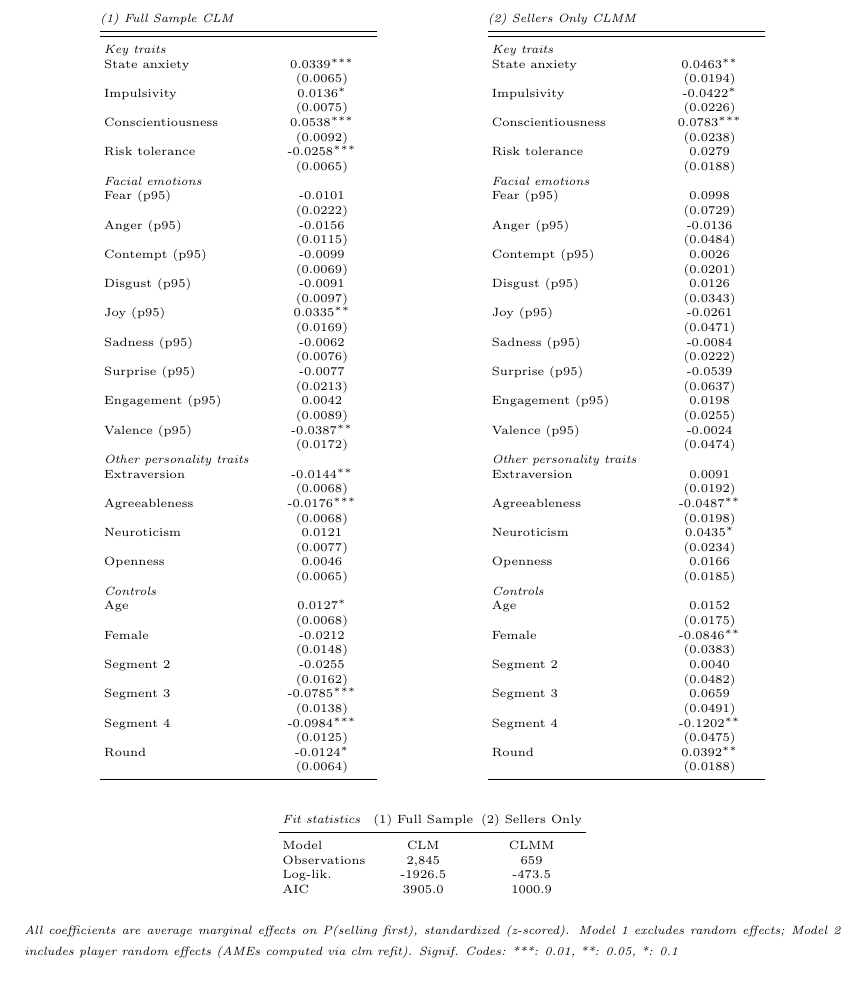
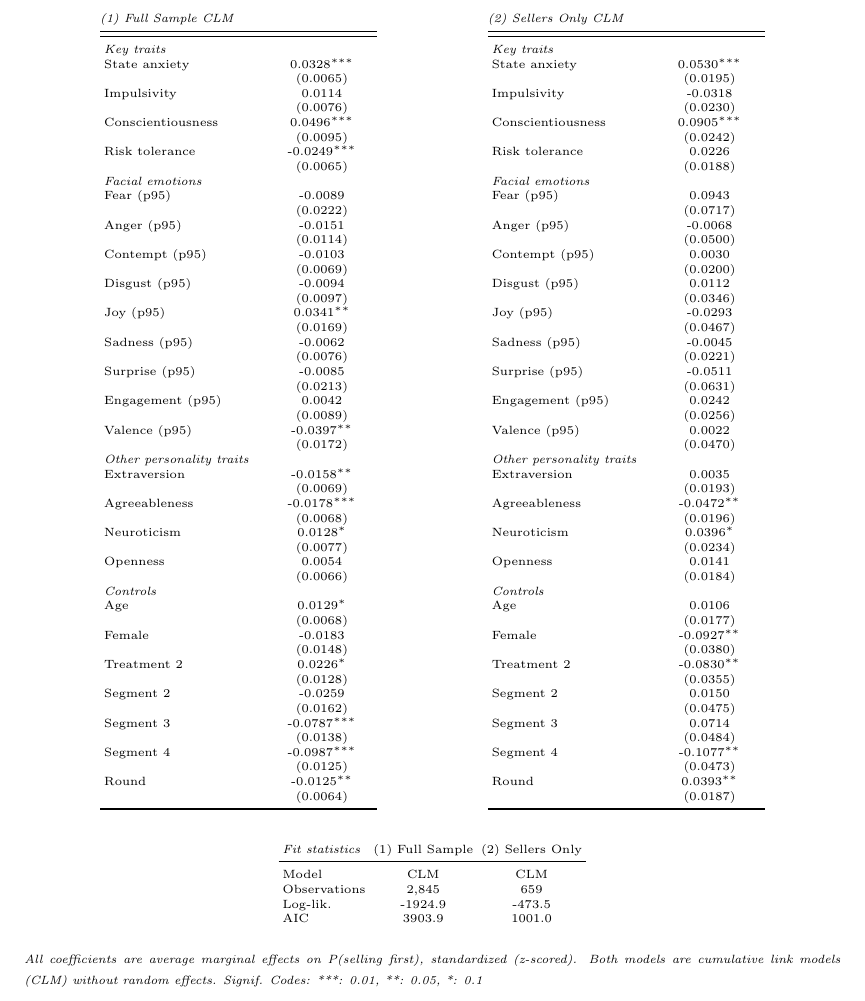
Before and after one commit to calebeynon/MarketRuns, a LaTeX document (analysis/paper/main.tex, which reads analysis/output/tables/ordinal_logit_selling_position.tex): part of page 6 of 39, cut so that both start at the same text. Compiled offline with pdfLaTeX.

Commit message:
Replace CLMM with CLM for sellers-only model and add Treatment 2 control (#56)
- Remove fit_clmm() function; Model 2 now uses fit_clm() directly
- Simplify AME computation (no separate CLM refit needed)
- Add treatment_2 binary dummy to both models as a control
- Update table labels, fit statistics, and footer text

Co-Authored-By: Claude Opus 4.6 <noreply@anthropic.com>

```diff
--- a/analysis/output/tables/ordinal_logit_selling_position.tex
+++ b/analysis/output/tables/ordinal_logit_selling_position.tex
@@ -10,54 +10,56 @@
 \multicolumn{2}{@{}l}{\emph{(1) Full Sample CLM}} \\
    \midrule \midrule
    \emph{Key traits} & \\
-   State anxiety            & 0.0339$^{***}$\\
+   State anxiety            & 0.0328$^{***}$\\
                             & (0.0065)\\
-   Impulsivity              & 0.0136$^{*}$\\
-                            & (0.0075)\\
-   Conscientiousness        & 0.0538$^{***}$\\
-                            & (0.0092)\\
-   Risk tolerance           & -0.0258$^{***}$\\
+   Impulsivity              & 0.0114\\
+                            & (0.0076)\\
+   Conscientiousness        & 0.0496$^{***}$\\
+                            & (0.0095)\\
+   Risk tolerance           & -0.0249$^{***}$\\
                             & (0.0065)\\
    \emph{Facial emotions} & \\
-   Fear (p95)               & -0.0101\\
+   Fear (p95)               & -0.0089\\
                             & (0.0222)\\
-   Anger (p95)              & -0.0156\\
-                            & (0.0115)\\
-   Contempt (p95)           & -0.0099\\
+   Anger (p95)              & -0.0151\\
+                            & (0.0114)\\
+   Contempt (p95)           & -0.0103\\
                             & (0.0069)\\
-   Disgust (p95)            & -0.0091\\
+   Disgust (p95)            & -0.0094\\
                             & (0.0097)\\
-   Joy (p95)                & 0.0335$^{**}$\\
+   Joy (p95)                & 0.0341$^{**}$\\
                             & (0.0169)\\
    Sadness (p95)            & -0.0062\\
                             & (0.0076)\\
-   Surprise (p95)           & -0.0077\\
+   Surprise (p95)           & -0.0085\\
                             & (0.0213)\\
    Engagement (p95)         & 0.0042\\
                             & (0.0089)\\
-   Valence (p95)            & -0.0387$^{**}$\\
+   Valence (p95)            & -0.0397$^{**}$\\
                             & (0.0172)\\
    \emph{Other personality traits} & \\
-   Extraversion             & -0.0144$^{**}$\\
+   Extraversion             & -0.0158$^{**}$\\
+                            & (0.0069)\\
+   Agreeableness            & -0.0178$^{***}$\\
                             & (0.0068)\\
-   Agreeableness            & -0.0176$^{***}$\\
+   Neuroticism              & 0.0128$^{*}$\\
+                            & (0.0077)\\
+   Openness                 & 0.0054\\
+                            & (0.0066)\\
+   \emph{Controls} & \\
+   Age                      & 0.0129$^{*}$\\
                             & (0.0068)\\
-   Neuroticism              & 0.0121\\
-                            & (0.0077)\\
-   Openness                 & 0.0046\\
-                            & (0.0065)\\
-   \emph{Controls} & \\
-   Age                      & 0.0127$^{*}$\\
-                            & (0.0068)\\
-   Female                   & -0.0212\\
+   Female                   & -0.0183\\
                             & (0.0148)\\
-   Segment 2                & -0.0255\\
+   Treatment 2              & 0.0226$^{*}$\\
+                            & (0.0128)\\
+   Segment 2                & -0.0259\\
                             & (0.0162)\\
-   Segment 3                & -0.0785$^{***}$\\
+   Segment 3                & -0.0787$^{***}$\\
                             & (0.0138)\\
-   Segment 4                & -0.0984$^{***}$\\
+   Segment 4                & -0.0987$^{***}$\\
                             & (0.0125)\\
-   Round                    & -0.0124$^{*}$\\
+   Round                    & -0.0125$^{**}$\\
                             & (0.0064)\\
    \midrule
 \end{tabular}
@@ -66,58 +68,60 @@
 \begin{minipage}[t]{0.42\linewidth}
 \centering
 \begin{tabular}[t]{>{\raggedright\arraybackslash}p{2.8cm}>{\centering\arraybackslash}p{1.8cm}}
-\multicolumn{2}{@{}l}{\emph{(2) Sellers Only CLMM}} \\
+\multicolumn{2}{@{}l}{\emph{(2) Sellers Only CLM}} \\
    \midrule \midrule
    \emph{Key traits} & \\
-   State anxiety            & 0.0463$^{**}$\\
-                            & (0.0194)\\
-   Impulsivity              & -0.0422$^{*}$\\
-                            & (0.0226)\\
-   Conscientiousness        & 0.0783$^{***}$\\
-                            & (0.0238)\\
-   Risk tolerance           & 0.0279\\
+   State anxiety            & 0.0530$^{***}$\\
+                            & (0.0195)\\
+   Impulsivity              & -0.0318\\
+                            & (0.0230)\\
+   Conscientiousness        & 0.0905$^{***}$\\
+                            & (0.0242)\\
+   Risk tolerance           & 0.0226\\
                             & (0.0188)\\
    \emph{Facial emotions} & \\
-   Fear (p95)               & 0.0998\\
-                            & (0.0729)\\
-   Anger (p95)              & -0.0136\\
+   Fear (p95)               & 0.0943\\
+                            & (0.0717)\\
+   Anger (p95)              & -0.0068\\
+                            & (0.0500)\\
+   Contempt (p95)           & 0.0030\\
+                            & (0.0200)\\
+   Disgust (p95)            & 0.0112\\
+                            & (0.0346)\\
+   Joy (p95)                & -0.0293\\
+                            & (0.0467)\\
+   Sadness (p95)            & -0.0045\\
+                            & (0.0221)\\
+   Surprise (p95)           & -0.0511\\
+                            & (0.0631)\\
+   Engagement (p95)         & 0.0242\\
+                            & (0.0256)\\
+   Valence (p95)            & 0.0022\\
+                            & (0.0470)\\
+   \emph{Other personality traits} & \\
+   Extraversion             & 0.0035\\
+                            & (0.0193)\\
+   Agreeableness            & -0.0472$^{**}$\\
+                            & (0.0196)\\
+   Neuroticism              & 0.0396$^{*}$\\
+                            & (0.0234)\\
+   Openness                 & 0.0141\\
+                            & (0.0184)\\
+   \emph{Controls} & \\
+   Age                      & 0.0106\\
+                            & (0.0177)\\
+   Female                   & -0.0927$^{**}$\\
+                            & (0.0380)\\
+   Treatment 2              & -0.0830$^{**}$\\
+                            & (0.0355)\\
+   Segment 2                & 0.0150\\
+                            & (0.0475)\\
+   Segment 3                & 0.0714\\
                             & (0.0484)\\
-   Contempt (p95)           & 0.0026\\
-                            & (0.0201)\\
-   Disgust (p95)            & 0.0126\\
-                            & (0.0343)\\
-   Joy (p95)                & -0.0261\\
-                            & (0.0471)\\
-   Sadness (p95)            & -0.0084\\
-                            & (0.0222)\\
-   Surprise (p95)           & -0.0539\\
-                            & (0.0637)\\
-   Engagement (p95)         & 0.0198\\
-                            & (0.0255)\\
-   Valence (p95)            & -0.0024\\
-                            & (0.0474)\\
-   \emph{Other personality traits} & \\
-   Extraversion             & 0.0091\\
-                            & (0.0192)\\
-   Agreeableness            & -0.0487$^{**}$\\
-                            & (0.0198)\\
-   Neuroticism              & 0.0435$^{*}$\\
-                            & (0.0234)\\
-   Openness                 & 0.0166\\
-                            & (0.0185)\\
-   \emph{Controls} & \\
-   Age                      & 0.0152\\
-                            & (0.0175)\\
-   Female                   & -0.0846$^{**}$\\
-                            & (0.0383)\\
-   Segment 2                & 0.0040\\
-                            & (0.0482)\\
-   Segment 3                & 0.0659\\
-                            & (0.0491)\\
-   Segment 4                & -0.1202$^{**}$\\
-                            & (0.0475)\\
-   Round                    & 0.0392$^{**}$\\
-                            & (0.0188)\\
+   Segment 4                & -0.1077$^{**}$\\
+                            & (0.0473)\\
+   Round                    & 0.0393$^{**}$\\
+                            & (0.0187)\\
    \midrule
 \end{tabular}
 \end{minipage}
@@ -127,17 +131,17 @@
 \begin{tabular}{lcc}
    \emph{Fit statistics} & (1) Full Sample & (2) Sellers Only \\
    \midrule
-   Model & CLM & CLMM \\
+   Model & CLM & CLM \\
    Observations & 2,845 & 659 \\
-   Log-lik. & -1926.5 & -473.5 \\
-   AIC & 3905.0 & 1000.9 \\
+   Log-lik. & -1924.9 & -473.5 \\
+   AIC & 3903.9 & 1001.0 \\
 \end{tabular}
 \end{center}
 \vspace{0.1em}
 \begin{minipage}{0.95\linewidth}
 \tiny
 \emph{All coefficients are average marginal effects on P(selling first), standardized (z-scored).}
-\emph{Model 1 excludes random effects; Model 2 includes player random effects (AMEs computed via clm refit).}
+\emph{Both models are cumulative link models (CLM) without random effects.}
 \emph{Signif. Codes: ***: 0.01, **: 0.05, *: 0.1}
 \end{minipage}
 \endgroup
```
Also changed, not shown: 1 other file.
